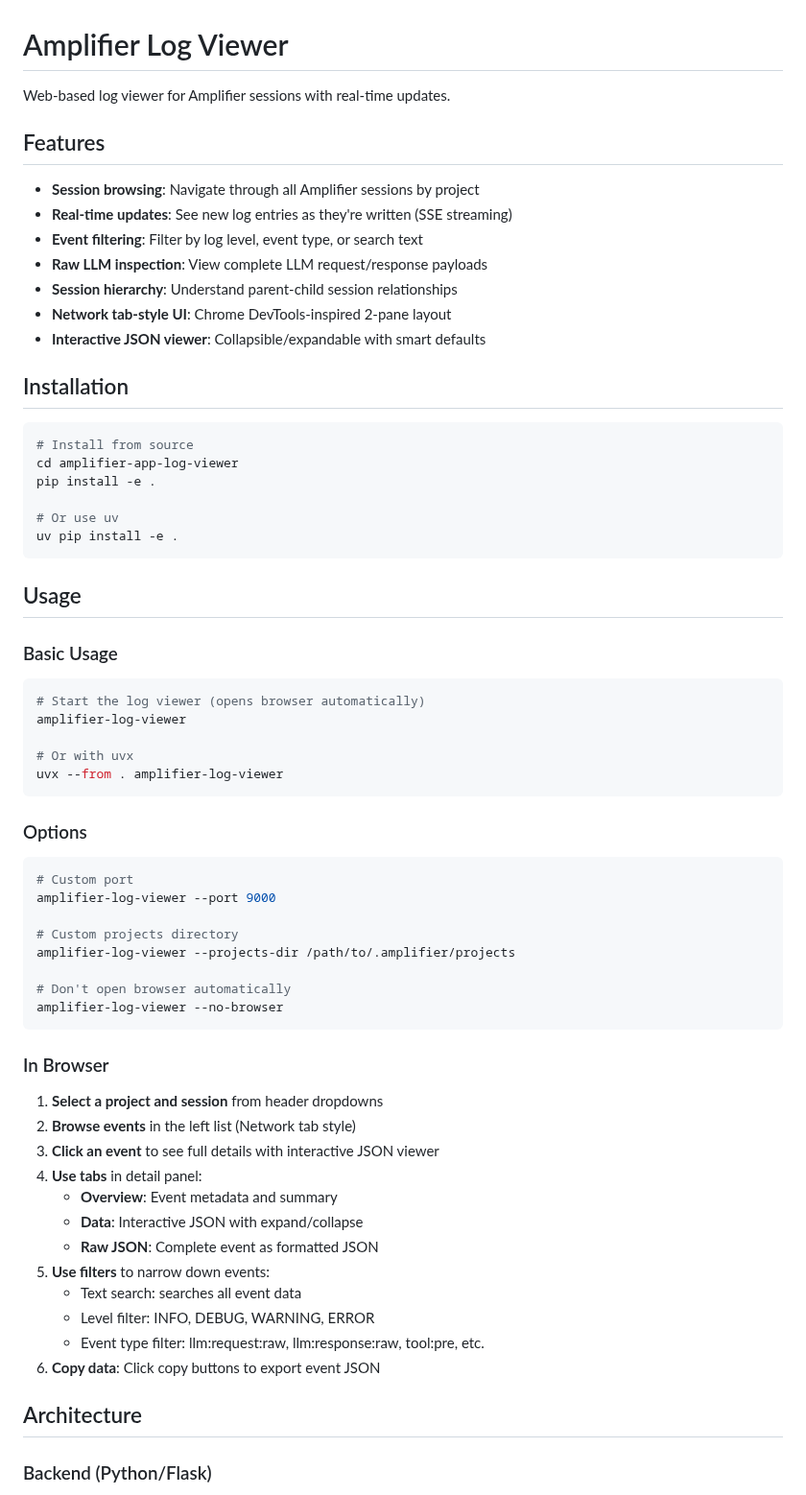
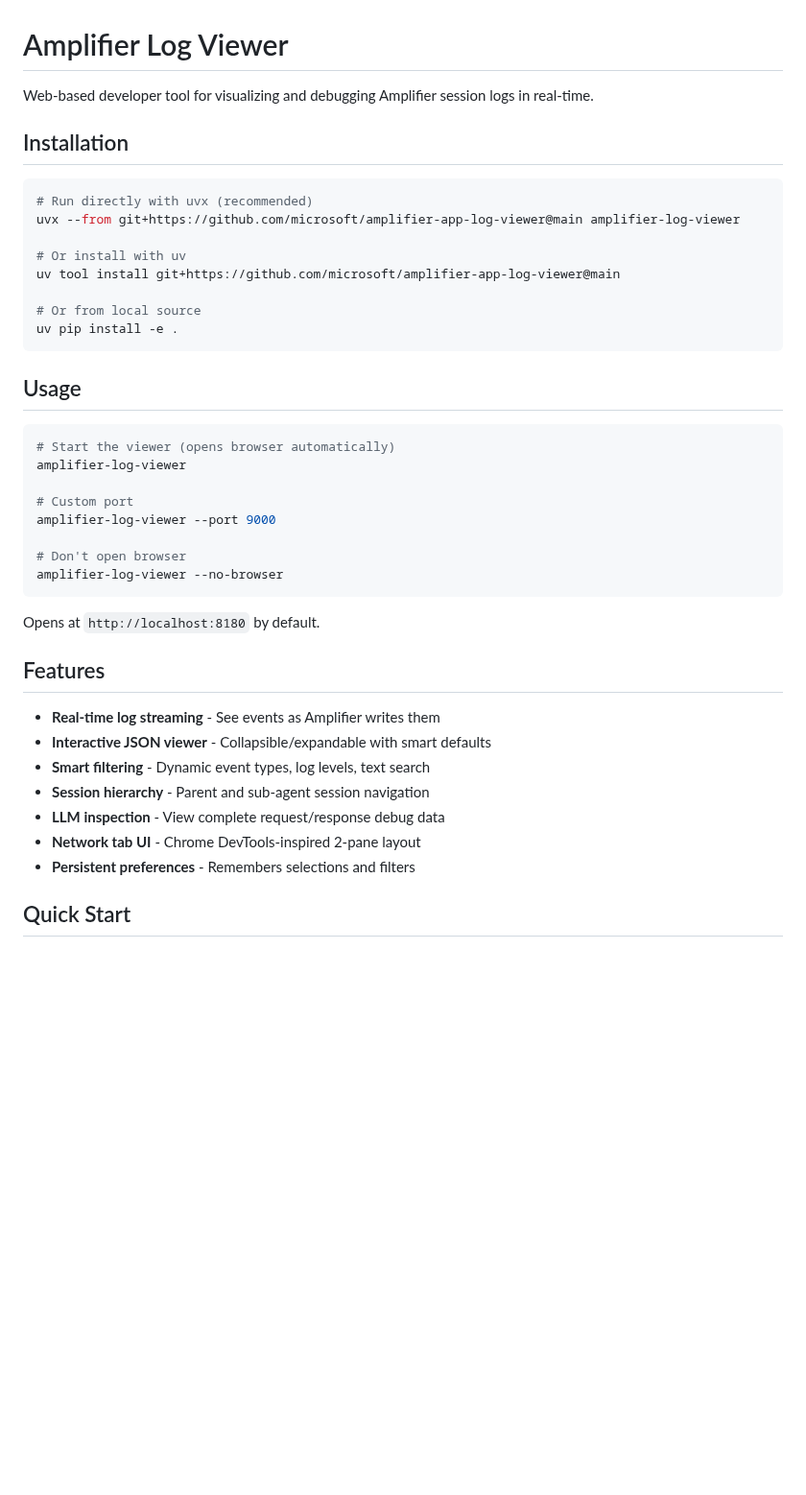
Before and after one commit to microsoft/amplifier-app-log-viewer, a Markdown page: README.md, the part around one of its changes. Shown at 96% size. Drawn GitHub-style; blank space fills up the shorter version.

````diff
--- a/README.md
+++ b/README.md
@@ -1,69 +1,44 @@
 # Amplifier Log Viewer
 
-Web-based log viewer for Amplifier sessions with real-time updates.
-
-## Features
-
-- **Session browsing**: Navigate through all Amplifier sessions by project
-- **Real-time updates**: See new log entries as they're written (SSE streaming)
-- **Event filtering**: Filter by log level, event type, or search text
-- **Raw LLM inspection**: View complete LLM request/response payloads
-- **Session hierarchy**: Understand parent-child session relationships
-- **Network tab-style UI**: Chrome DevTools-inspired 2-pane layout
-- **Interactive JSON viewer**: Collapsible/expandable with smart defaults
+Web-based developer tool for visualizing and debugging Amplifier session logs in real-time.
 
 ## Installation
 
 ```bash
-# Install from source
-cd amplifier-app-log-viewer
-pip install -e .
+# Run directly with uvx (recommended)
+uvx --from git+https://github.com/microsoft/amplifier-app-log-viewer@main amplifier-log-viewer
 
-# Or use uv
+# Or install with uv
+uv tool install git+https://github.com/microsoft/amplifier-app-log-viewer@main
+
+# Or from local source
 uv pip install -e .
 ```
 
 ## Usage
 
-### Basic Usage
-
 ```bash
-# Start the log viewer (opens browser automatically)
+# Start the viewer (opens browser automatically)
 amplifier-log-viewer
 
-# Or with uvx
-uvx --from . amplifier-log-viewer
-```
-
-### Options
-
-```bash
 # Custom port
 amplifier-log-viewer --port 9000
 
-# Custom projects directory
-amplifier-log-viewer --projects-dir /path/to/.amplifier/projects
-
-# Don't open browser automatically
+# Don't open browser
 amplifier-log-viewer --no-browser
 ```
 
-### In Browser
+Opens at `http://localhost:8180` by default.
 
-1. **Select a project and session** from header dropdowns
-2. **Browse events** in the left list (Network tab style)
-3. **Click an event** to see full details with interactive JSON viewer
-4. **Use tabs** in detail panel:
-   - **Overview**: Event metadata and summary
-   - **Data**: Interactive JSON with expand/collapse
-   - **Raw JSON**: Complete event as formatted JSON
-5. **Use filters** to narrow down events:
-   - Text search: searches all event data
-   - Level filter: INFO, DEBUG, WARNING, ERROR
-   - Event type filter: llm:request:raw, llm:response:raw, tool:pre, etc.
-6. **Copy data**: Click copy buttons to export event JSON
+## Features
 
-## Architecture
+- **Real-time log streaming** - See events as Amplifier writes them
+- **Interactive JSON viewer** - Collapsible/expandable with smart defaults
+- **Smart filtering** - Dynamic event types, log levels, text search
+- **Session hierarchy** - Parent and sub-agent session navigation
+- **LLM inspection** - View complete request/response debug data
+- **Network tab UI** - Chrome DevTools-inspired 2-pane layout
+- **Persistent preferences** - Remembers selections and filters
 
-### Backend (Python/Flask)
+## Quick Start
 
````
Also changed, not shown: other parts of README.md (+12 -83 lines).
